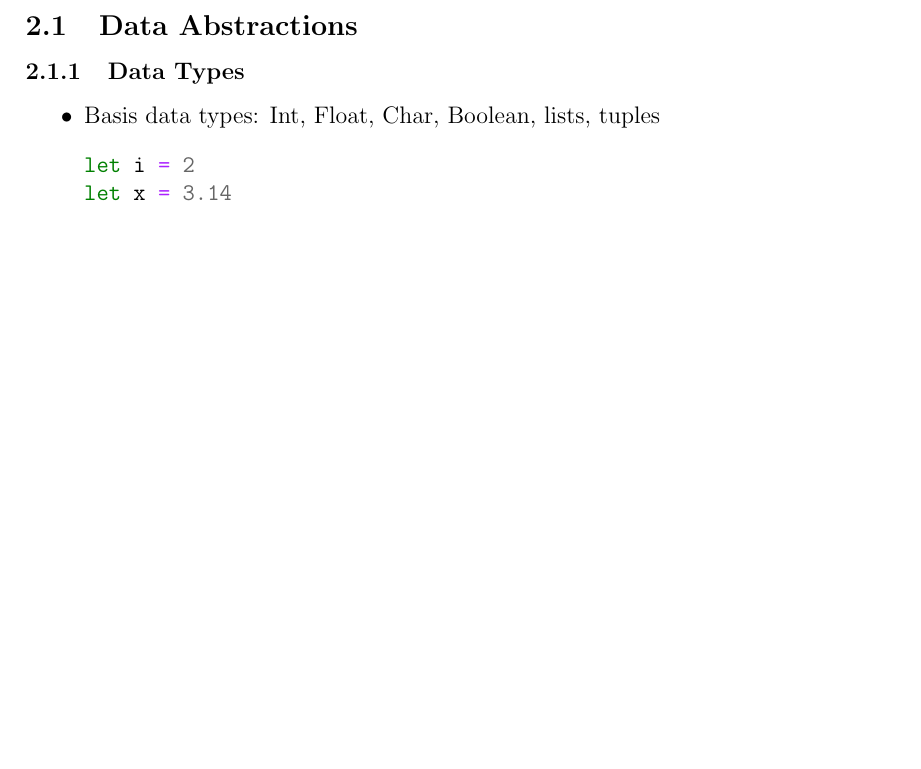
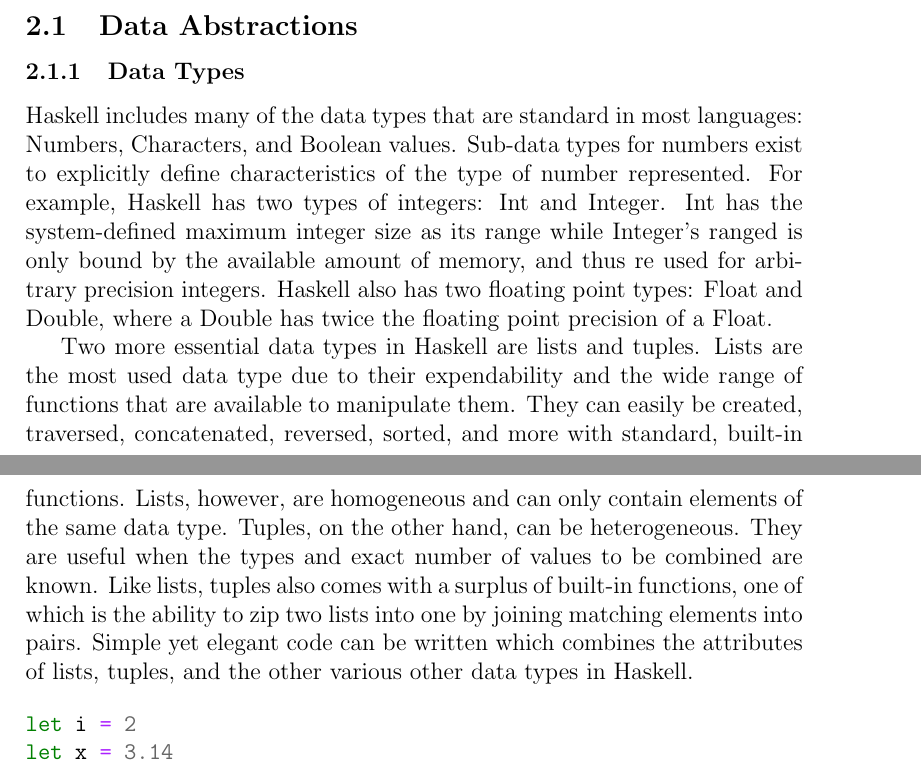
Before and after one commit to ohearnk/CS343, a LaTeX document (projects/term_paper/paper.tex): part of page 4 of 8 before the commit and two parts of pages 4 and 5 of 8 after it, the two joined at a grey line, cut so that both start at the same text, the shorter picture padded with empty space. Compiled offline with pdfLaTeX.

Commit message:
More work on paper

```diff
--- a/projects/term_paper/paper.tex
+++ b/projects/term_paper/paper.tex
@@ -65,8 +65,12 @@ test = do
 
 \subsection{Data Abstractions}
 \subsubsection{Data Types}
-\bi
-    \item Basis data types: Int, Float, Char, Boolean, lists, tuples
+
+Haskell includes many of the data types that are standard in most languages: Numbers, Characters, and Boolean values. Sub-data types for numbers exist to explicitly define characteristics of the type of number represented. For example, Haskell has two types of integers: Int and Integer. Int has the system-defined maximum integer size as its range while Integer’s ranged is only bound by the available amount of memory, and thus re used for arbitrary precision integers. Haskell also has two floating point types: Float and Double, where a Double has twice the floating point precision of a Float.
+
+Two more essential data types in Haskell are lists and tuples. Lists are the most used data type due to their expendability and the wide range of functions that are available to manipulate them. They can easily be created, traversed, concatenated, reversed, sorted, and more with standard, built-in functions. Lists, however, are homogeneous and can only contain elements of the same data type. Tuples, on the other hand, can be heterogeneous. They are useful when the types and exact number of values to be combined are known. Like lists, tuples also comes with a surplus of built-in functions, one of which is the ability to zip two lists into one by joining matching elements into pairs. Simple yet elegant code can be written which combines the attributes of lists, tuples, and the other various other data types in Haskell.
+
+
 \begin{minted}{haskell}
 let i = 2
 let x = 3.14
```
